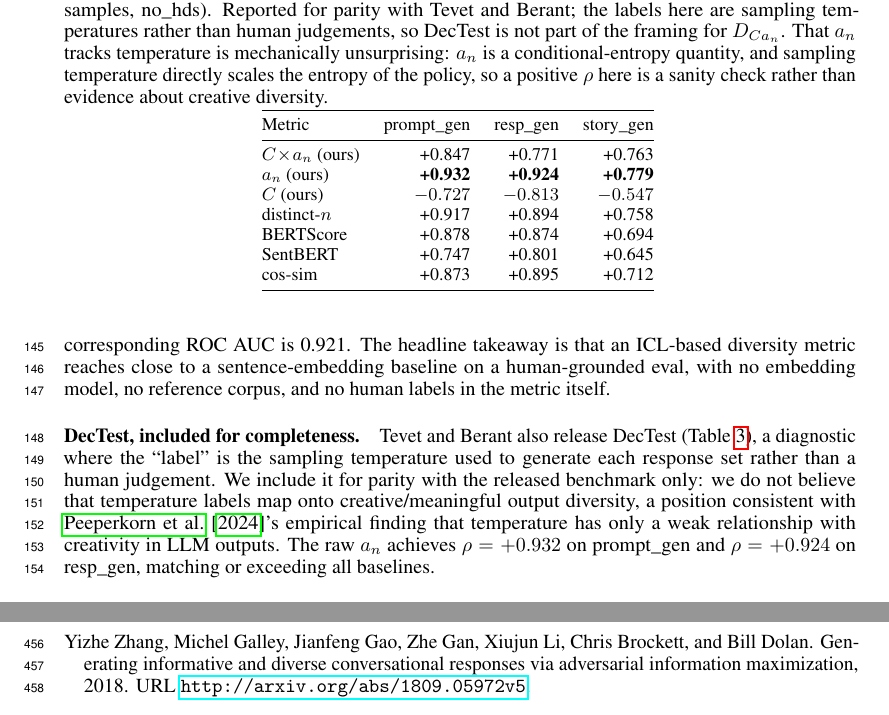
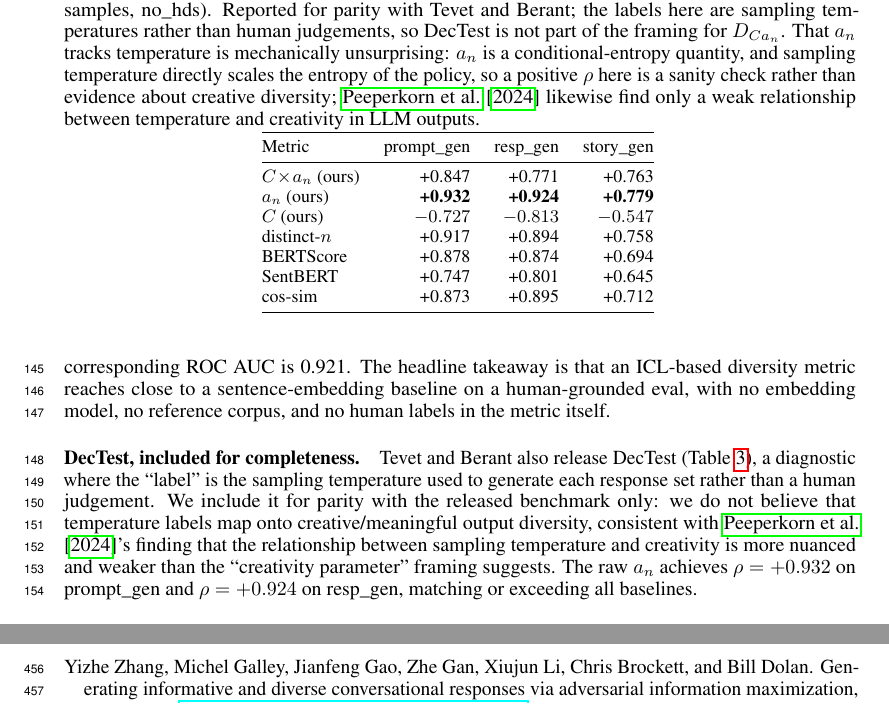
Before and after one commit to AMindToThink/icl-diversity, a LaTeX paper (paper/main_neurips.tex, which reads paper/sections/07_5_tevet_workshop.tex): two parts of pages 6 and 12 of 44 before the commit and two parts of pages 6 and 12 of 45 after it, joined at a grey line, cut so that both start at the same text. Compiled offline with pdfLaTeX.

Commit message:
paper: tighten Peeperkorn 2024 paraphrase + add citation in dectest table caption
Two updates to the Peeperkorn 2024 reference, both at user request:

1. Body sentence in §4 DecTest paragraph: rephrased to match the cited
   paper's own headline framing -- "the relationship between sampling
   temperature and creativity is more nuanced and weaker than the
   'creativity parameter' framing suggests." Earlier wording ("temperature
   has only a weak relationship with creativity in LLM outputs") was
   plausible but slightly under-described what Peeperkorn et al. actually
   conclude (their headline: nuanced + weaker than 'creativity parameter'
   suggests; the per-dimension breakdown also shows null on cohesion and
   typicality, so a flat "weak" understated the structure).

2. \citet{peeperkorn2024temperature} also added in tab:dectest caption
   itself, with a short standalone clause ("likewise find only a weak
   relationship between temperature and creativity in LLM outputs"). Caption
   readers who skip the body still get the supporting reference; it doesn't
   force them up to §4 to find out where the claim is grounded.

NeurIPS PDF rebuild: 43 pages (up from 42; growth is in appendix from
caption reflow, not main body -- References still start on p.9).

Co-Authored-By: Claude Opus 4.7 (1M context) <noreply@anthropic.com>

```diff
--- a/paper/sections/07_5_tevet_workshop.tex
+++ b/paper/sections/07_5_tevet_workshop.tex
@@ -23,14 +23,14 @@ On McDiv prompt\_gen, where $D_{Ca_n}$ performs best, it reaches $\rho = \tevetM
 The headline takeaway is that an ICL-based diversity metric reaches close to a sentence-embedding baseline on a human-grounded eval, with no embedding model, no reference corpus, and no human labels in the metric itself.
 
 \paragraph{DecTest, included for completeness.} Tevet and Berant also release DecTest (Table~\ref{tab:dectest}), a diagnostic where the ``label'' is the sampling temperature used to generate each response set rather than a human judgement.
-We include it for parity with the released benchmark only: we do not believe that temperature labels map onto creative/meaningful output diversity, a position consistent with \citet{peeperkorn2024temperature}'s empirical finding that temperature has only a weak relationship with creativity in LLM outputs.
+We include it for parity with the released benchmark only: we do not believe that temperature labels map onto creative/meaningful output diversity, consistent with \citet{peeperkorn2024temperature}'s finding that the relationship between sampling temperature and creativity is more nuanced and weaker than the ``creativity parameter'' framing suggests.
 The raw $a_n$ achieves $\rho = \tevetDecTestAnPromptGenRho{}$ on prompt\_gen and $\rho = \tevetDecTestAnRespGenRho{}$ on resp\_gen, matching or exceeding all baselines.
 
 \begin{table}[t]
 \centering
 \caption{DecTest results: Spearman $\rho$ between sampling temperature and each metric score (1000 samples, no\_hds).
 Reported for parity with Tevet and Berant; the labels here are sampling temperatures rather than human judgements, so DecTest is not part of the framing for $D_{Ca_n}$.
-That $a_n$ tracks temperature is mechanically unsurprising: $a_n$ is a conditional-entropy quantity, and sampling temperature directly scales the entropy of the policy, so a positive $\rho$ here is a sanity check rather than evidence about creative diversity.}
+That $a_n$ tracks temperature is mechanically unsurprising: $a_n$ is a conditional-entropy quantity, and sampling temperature directly scales the entropy of the policy, so a positive $\rho$ here is a sanity check rather than evidence about creative diversity; \citet{peeperkorn2024temperature} likewise find only a weak relationship between temperature and creativity in LLM outputs.}
 \label{tab:dectest}
 \small
 \input{../results/tables/dectest_rho.tex}
```
Also changed, not shown: paper/main_neurips.pdf.
